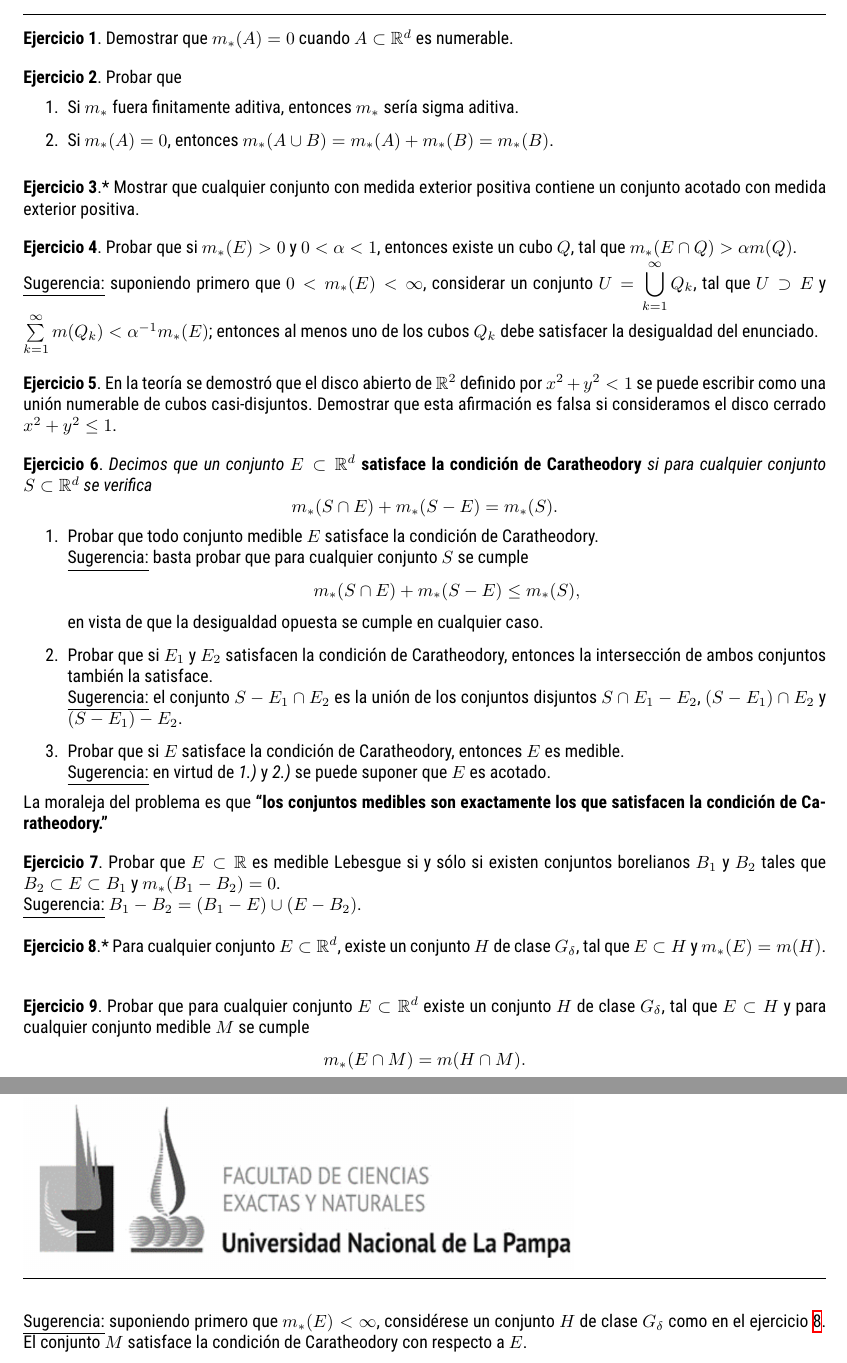
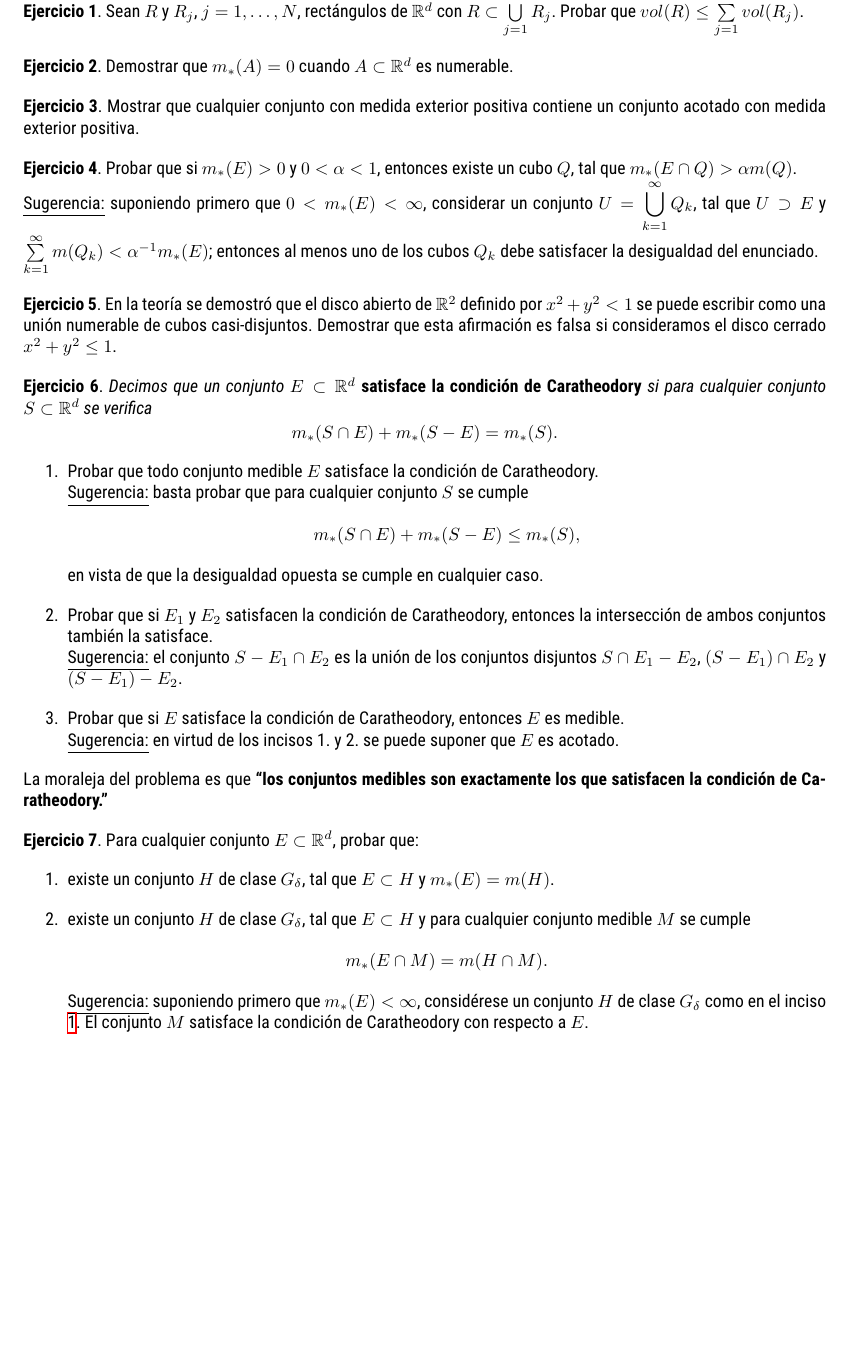
Before and after one commit to fdmazzone/LibroAnalisisReal, a LaTeX book (practica3.tex): two parts of pages 1 and 2 of 3 before the commit and part of page 1 of 2 after it, the two joined at a grey line, cut at the place of the change, the shorter picture padded with empty space. Compiled offline with XeLaTeX.

Commit message:
Práctica 3-actualizada 25 de abril-19 ejercicios

```diff
--- a/practica3.tex
+++ b/practica3.tex
@@ -117,18 +117,20 @@ layouthoffset=0mm, left=2.5cm, right=2.5cm,marginparwidth=0cm]{geometry}
 
 
 
-
+\begin{ejer}{} Sean $R$ y $R_j$, $j=1,\ldots,N$, rectángulos de  $\rr^d$ con $R\subset \bigcup\limits_{j=1}^NR_j$.
+ Probar que $vol(R)\leq \sum\limits_{j=1}^N vol(R_j)$.
+\end{ejer}
 
 
 \begin{ejer}{}  Demostrar que  $m_*(A)=0$  cuando $A\subset\mathbb{R}^d$ es numerable.
 \end{ejer}
 
-\begin{ejer}{} Probar que
-\begin{enumerate}
-\item Si $m_*$ fuera finitamente aditiva, entonces $m_*$ sería  sigma aditiva.
-\item Si $m_*(A)=0$, entonces $m_*(A\cup B)=m_*(A)+m_*(B)=m_*(B)$.
-\end{enumerate}
-\end{ejer}
+%\begin{ejer}{} Probar que
+%\begin{enumerate}
+%\item Si $m_*$ fuera finitamente %aditiva, entonces $m_*$ sería  %sigma aditiva.
+%\item Si $m_*(A)=0$, entonces $m_*(A\cup B)=m_*(A)+m_*(B)=m_*(B)$.
+%\end{enumerate}
+%\end{ejer}
 
 
 
@@ -187,7 +189,7 @@ layouthoffset=0mm, left=2.5cm, right=2.5cm,marginparwidth=0cm]{geometry}
 
     \item Probar que si $E$ satisface la condición de Caratheodory, entonces $E$ es medible.
     \\
-    \underline{Sugerencia:} en virtud de {\it{1.)}} y {\it{2.)}} se puede suponer que $E$ es acotado.
+    \underline{Sugerencia:} en virtud de los incisos  1. y  2. se puede suponer que $E$ es acotado.
 	\end{enumerate}
     La moraleja del problema es que
     %%%%
@@ -212,30 +214,27 @@ layouthoffset=0mm, left=2.5cm, right=2.5cm,marginparwidth=0cm]{geometry}
   %\\
   %La desigualdad opuesta es inmediata.
  %\end{ejer}
-\begin{ejer}{}
-Probar que $E\subset \rr$ es medible Lebesgue si y s\'olo si existen conjuntos borelianos $B_1$
- y $B_2$ tales que $B_2\subset E\subset B_1$ y $m_*(B_1-B_2)=0$.
-\\
-\underline{Sugerencia:} $B_1-B_2=(B_1-E)\cup (E-B_2)$.
-\end{ejer}
 
 
- \begin{ejer}{}*
-	\label{ej-guia}
-  Para cualquier conjunto $E \subset \rr^d$, existe un conjunto $H$ de clase $G_{\delta}$,
+
+ \begin{ejer}{}
+	 Para cualquier conjunto $E \subset \rr^d$,  probar que:
+	\begin{enumerate}
+	    \item
+	    \label{ej-guia}
+existe un conjunto $H$ de clase $G_{\delta}$,
   tal que $E \subset H$ y $m_*(E)=m(H)$.
-	\end{ejer}
-
-
-  \begin{ejer}{}
-	Probar que para cualquier  conjunto $E \subset \rr^d$ existe un conjunto $H$ de
+  \item
+  existe un conjunto $H$ de
   clase $G_{\delta}$, tal que $E \subset H$ y para cualquier conjunto medible $M$ se cumple
   $$m_*(E \cap M)=m(H\cap M).$$
- %%%%
+  %%
   \underline{Sugerencia:} suponiendo primero que $m_*(E)<\infty$, considérese un conjunto
-  $H$ de clase $G_{\delta}$ como en el ejercicio \ref{ej-guia}. El conjunto $M$ satisface la
+  $H$ de clase $G_{\delta}$ como en el inciso \ref{ej-guia}. El conjunto $M$ satisface la
   condición de Caratheodory con respecto a $E$.
-   \end{ejer}
+  	\end{enumerate}
+
+  \end{ejer}
 
    \begin{ejer}{}
 	Probar que si $E_1$ y $E_2$ son conjuntos medibles disjuntos, entonces para cualquier
```
Also changed, not shown: practica3.tex (51 more changed lines).
